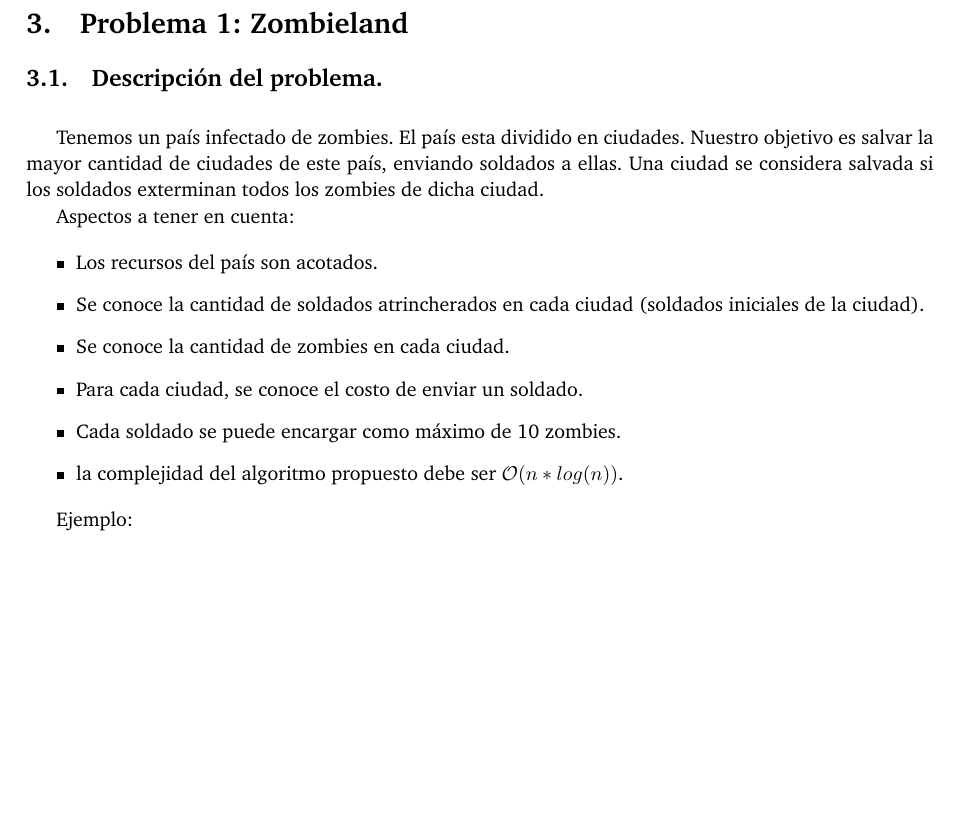
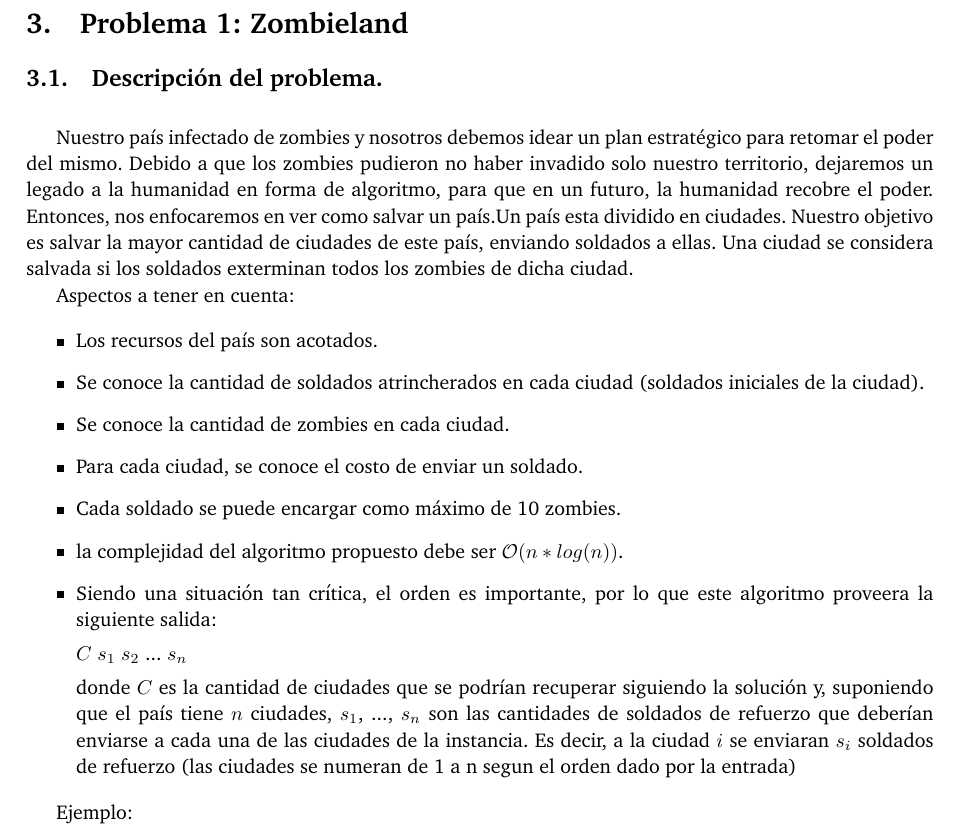
Before and after one commit to giselabelen/algo3, a LaTeX paper (TP1/algo3-latex-master/informe/informe.tex, which reads TP1/algo3-latex-master/informe/problema1.tex): part of page 6 of 31, cut so that both start at the same text, the shorter picture padded with empty space. Compiled offline with pdfLaTeX; a LaTeX package or settings file that is missing is left out.

Commit message:
cambio en zombieland, ahora la descripcion habla de la salida, y pequeños cambios a la descripcion

```diff
--- a/TP1/algo3-latex-master/informe/problema1.tex
+++ b/TP1/algo3-latex-master/informe/problema1.tex
@@ -2,7 +2,9 @@
 
 \vspace*{0.3cm}
 
-Tenemos un país infectado de zombies. El país esta dividido en ciudades. Nuestro objetivo es salvar la mayor cantidad de ciudades de este país, enviando soldados a ellas. Una ciudad se considera salvada si los soldados exterminan todos los zombies de dicha ciudad.
+Nuestro país infectado de zombies y nosotros debemos idear un plan estratégico para retomar el poder del mismo. Debido a que los zombies pudieron no haber invadido solo nuestro territorio, dejaremos un legado a la humanidad en forma de algoritmo, para que en un futuro, la humanidad recobre el poder.
+%%si no les gusta esta versión, la anterior y aburrida empezaba aca, salvo que la primer oración era: tenemos un pais infectado de zombies.(ALE)
+Entonces, nos enfocaremos en ver como salvar un país.Un país esta dividido en ciudades. Nuestro objetivo es salvar la mayor cantidad de ciudades de este país, enviando soldados a ellas. Una ciudad se considera salvada si los soldados exterminan todos los zombies de dicha ciudad.
 
 Aspectos a tener en cuenta:
 
@@ -13,6 +15,12 @@ Aspectos a tener en cuenta:
    \item Para cada ciudad, se conoce el costo de enviar un soldado.
    \item Cada soldado se puede encargar como máximo de 10 zombies.
    \item la complejidad del algoritmo propuesto debe ser $\mathcal{O}(n*log(n))$.
+	\item Siendo una situación tan crítica, el orden es importante, por lo que este algoritmo proveera la siguiente salida:
+
+$C$ $s_{1}$ $s_{2}$ ... $s_{n}$
+
+donde $C$ es la cantidad de ciudades que se podrían recuperar siguiendo la solución y, suponiendo que el país tiene $n$ ciudades, $s_{1}$, ..., $s_{n}$ son las cantidades de soldados de refuerzo que deberían enviarse a cada una de las ciudades de la instancia. Es decir, a la ciudad $i$ se enviaran $s_{i}$ soldados de refuerzo (las ciudades se numeran de 1 a n segun el orden dado por la entrada)
+%%no se como disfrazar al orden dado por la entrada, porque es importante, hablo de la entrada tambien, o no??(ALE)
 \end{itemize}
 
 Ejemplo:
```
